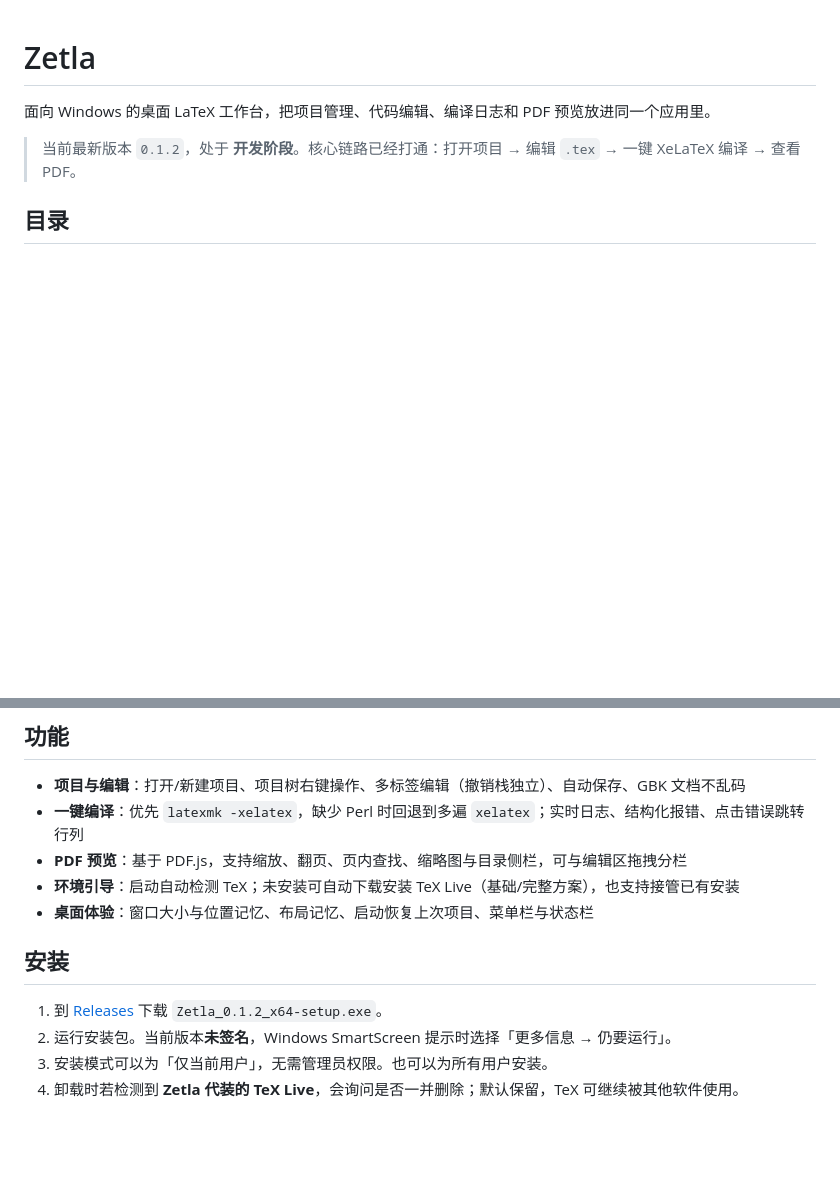
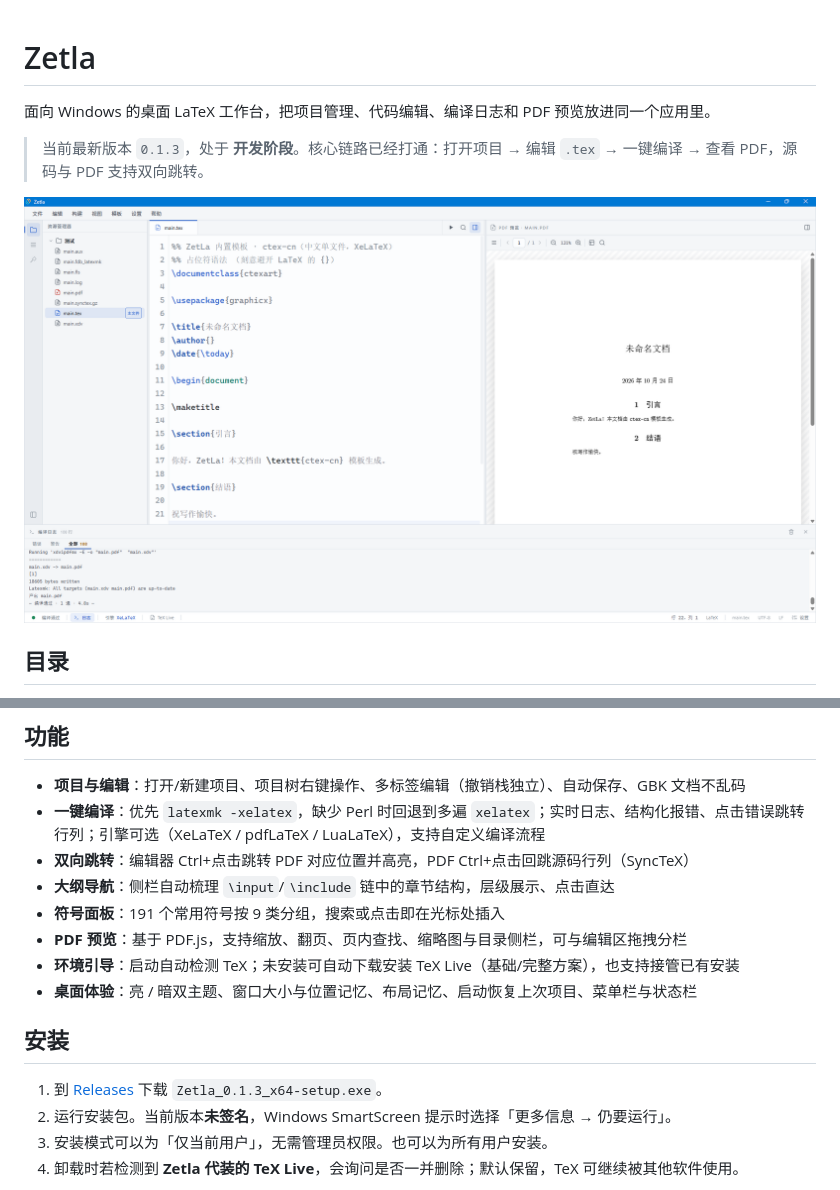
Before and after one commit to Wastarch/Zetla, a Markdown page: README.md, 2 parts joined by grey strips. Rendered like a GitHub page; pictures changed too: docs/image/image.png (added); blank space fills up the shorter version.

Commit message:
release: 发布0.1.3版本，更新了文档

```diff
--- a/README.md
+++ b/README.md
@@ -2,11 +2,9 @@
 
 面向 Windows 的桌面 LaTeX 工作台，把项目管理、代码编辑、编译日志和 PDF 预览放进同一个应用里。
 
-> 当前最新版本 `0.1.2`，处于 **开发阶段**。核心链路已经打通：打开项目 → 编辑 `.tex` → 一键 XeLaTeX 编译 → 查看 PDF。
+> 当前最新版本 `0.1.3`，处于 **开发阶段**。核心链路已经打通：打开项目 → 编辑 `.tex` → 一键编译 → 查看 PDF，源码与 PDF 支持双向跳转。
 
-<!-- 截图占位：主界面（资源树 + 编辑器 + PDF 预览）
-     把图放到 docs/UI/ 后，将下面一行替换为 ![主界面](docs/UI/main.png) -->
-
+![alt text](docs/image/image.png)
 ## 目录
 
 - [Zetla](#zetla)
@@ -33,14 +31,17 @@
 ## 功能
 
 - **项目与编辑**：打开/新建项目、项目树右键操作、多标签编辑（撤销栈独立）、自动保存、GBK 文档不乱码
-- **一键编译**：优先 `latexmk -xelatex`，缺少 Perl 时回退到多遍 `xelatex`；实时日志、结构化报错、点击错误跳转行列
+- **一键编译**：优先 `latexmk -xelatex`，缺少 Perl 时回退到多遍 `xelatex`；实时日志、结构化报错、点击错误跳转行列；引擎可选（XeLaTeX / pdfLaTeX / LuaLaTeX），支持自定义编译流程
+- **双向跳转**：编辑器 Ctrl+点击跳转 PDF 对应位置并高亮，PDF Ctrl+点击回跳源码行列（SyncTeX）
+- **大纲导航**：侧栏自动梳理 `\input`/`\include` 链中的章节结构，层级展示、点击直达
+- **符号面板**：191 个常用符号按 9 类分组，搜索或点击即在光标处插入
 - **PDF 预览**：基于 PDF.js，支持缩放、翻页、页内查找、缩略图与目录侧栏，可与编辑区拖拽分栏
 - **环境引导**：启动自动检测 TeX；未安装可自动下载安装 TeX Live（基础/完整方案），也支持接管已有安装
-- **桌面体验**：窗口大小与位置记忆、布局记忆、启动恢复上次项目、菜单栏与状态栏
+- **桌面体验**：亮 / 暗双主题、窗口大小与位置记忆、布局记忆、启动恢复上次项目、菜单栏与状态栏
 
 ## 安装
 
-1. 到 [Releases](https://github.com/Wastarch/Zetla/releases/latest) 下载 `Zetla_0.1.2_x64-setup.exe`。
+1. 到 [Releases](https://github.com/Wastarch/Zetla/releases/latest) 下载 `Zetla_0.1.3_x64-setup.exe`。
 2. 运行安装包。当前版本**未签名**，Windows SmartScreen 提示时选择「更多信息 → 仍要运行」。
 3. 安装模式可以为「仅当前用户」，无需管理员权限。也可以为所有用户安装。
 4. 卸载时若检测到 **Zetla 代装的 TeX Live**，会询问是否一并删除；默认保留，TeX 可继续被其他软件使用。
```
Also changed, not shown: docs/RELEASE_NOTES.md (+46 -0 lines), 6 other files.
